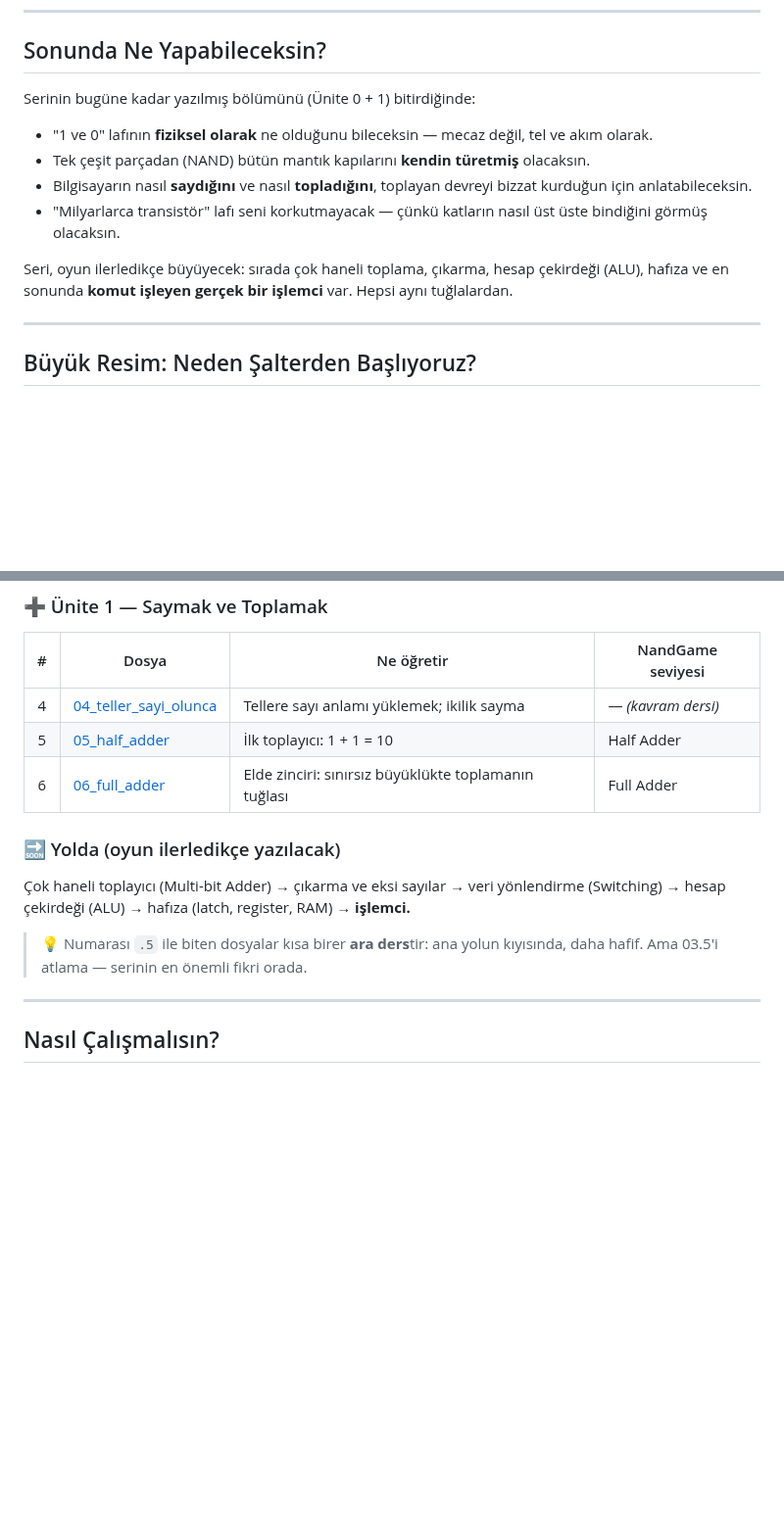
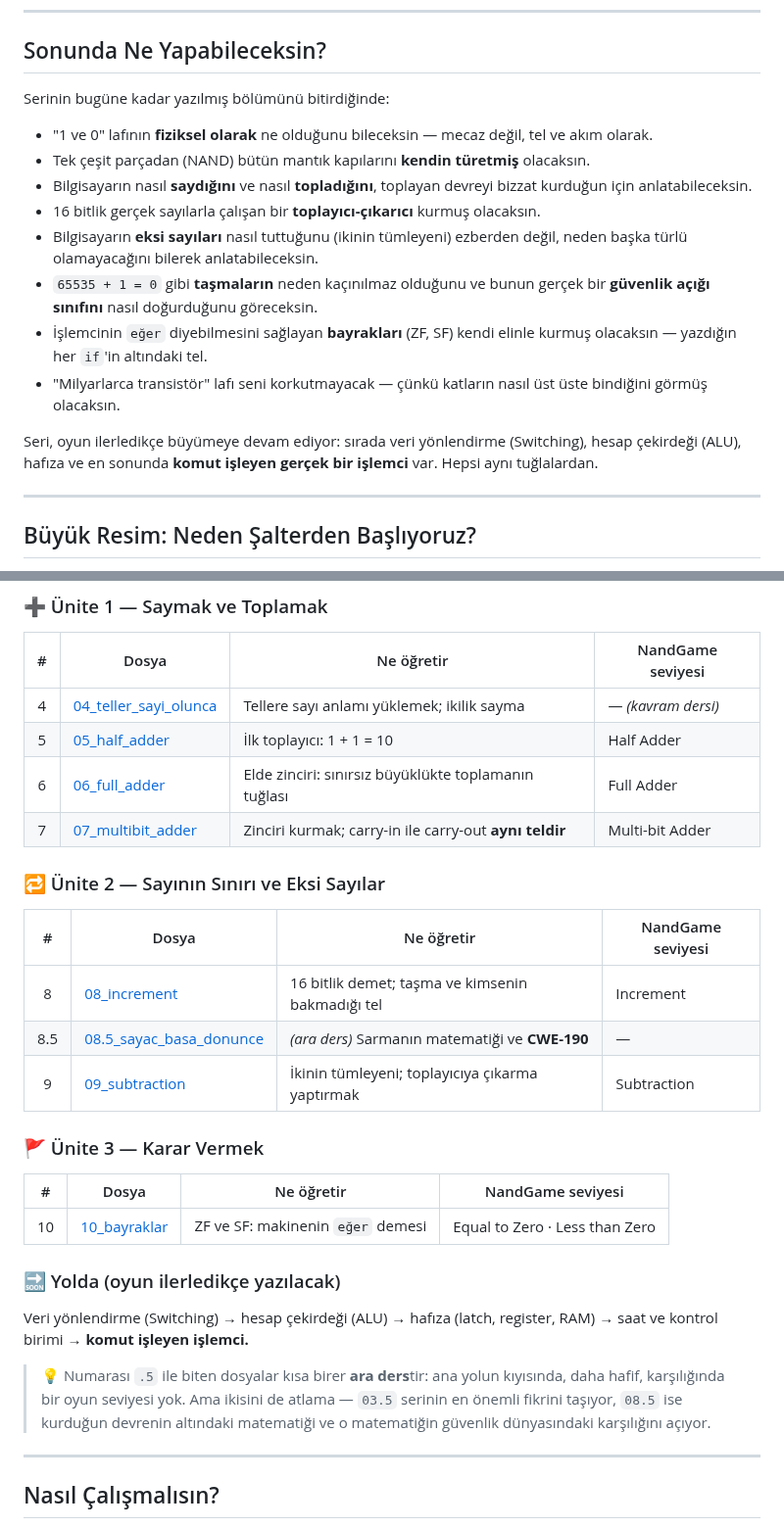
Before and after one commit to waitaseC137/linux_learning, a Markdown page: konu_anlatimlari/salterden_bilgisayara/00_buradan_basla.md, 2 parts joined by grey strips. Shown at 98% size. Drawn GitHub-style; blank space fills up the shorter version.

Commit message:
Yol haritasını gerçek duruma çektim
00_buradan_basla hâlâ 06'da bitiyordu ve "sırada çıkarma var" diyordu — oysa çıkarma
da bayraklar da yazıldı. Yeni girenle beraber on üç ders oldu, tek bir ünitede
tutmak anlamsızlaştı.

Üniteleri yeniden böldüm. Ünite 1'e 07'yi ekledim, orası hep toplama. Sonra iki yeni
ünite açtım: "Sayının Sınırı ve Eksi Sayılar" (08, 08.5, 09) ve "Karar Vermek" (10).
İkinci ayrımın sebebi konu değil, yapılan işin cinsi: 09'a kadar her devre sayı
üretiyor, 10'dan itibaren devre soru cevaplıyor. Bu gerçek bir eşik, ünite sınırı
oraya düşmeli.

Ünite 3 şimdilik tek dersli görünüyor ama ALU oraya girecek, kapalı bir ünite değil.

"Sonunda ne yapabileceksin" listesini de güncelledim; eksi sayılar, taşma ve
bayraklar orada hiç geçmiyordu. Taşma maddesini özellikle güvenlik açığıyla
birlikte yazdım, çünkü 08.5'in var olma sebebi o.

Bir de kardeş seri bölümüne not düştüm. Orada "bir gün iki yol birleşir" diye
yazmışım; o gün geldi. Bu serinin 10. dersinde kurduğun ZF ve SF, x86 serisinin 10.
dersinin konusu. Aynı numara tesadüf ama denk gelmesi hoş oldu, bağlantıyı verdim.

Co-Authored-By: Claude Opus 5 <noreply@anthropic.com>

```diff
--- a/konu_anlatimlari/salterden_bilgisayara/00_buradan_basla.md
+++ b/konu_anlatimlari/salterden_bilgisayara/00_buradan_basla.md
@@ -77,18 +77,25 @@ Bütün seri boyunca tek bir araç kullanacağız: **[nandgame.com](https://nand
 
 ## Sonunda Ne Yapabileceksin?
 
-Serinin bugüne kadar yazılmış bölümünü (Ünite 0 + 1) bitirdiğinde:
+Serinin bugüne kadar yazılmış bölümünü bitirdiğinde:
 
 - "1 ve 0" lafının **fiziksel olarak** ne olduğunu bileceksin — mecaz değil, tel ve akım olarak.
 - Tek çeşit parçadan (NAND) bütün mantık kapılarını **kendin türetmiş** olacaksın.
 - Bilgisayarın nasıl **saydığını** ve nasıl **topladığını**, toplayan devreyi bizzat
   kurduğun için anlatabileceksin.
+- 16 bitlik gerçek sayılarla çalışan bir **toplayıcı-çıkarıcı** kurmuş olacaksın.
+- Bilgisayarın **eksi sayıları** nasıl tuttuğunu (ikinin tümleyeni) ezberden değil,
+  neden başka türlü olamayacağını bilerek anlatabileceksin.
+- `65535 + 1 = 0` gibi **taşmaların** neden kaçınılmaz olduğunu ve bunun gerçek bir
+  **güvenlik açığı sınıfını** nasıl doğurduğunu göreceksin.
+- İşlemcinin `eğer` diyebilmesini sağlayan **bayrakları** (ZF, SF) kendi elinle
+  kurmuş olacaksın — yazdığın her `if`'in altındaki tel.
 - "Milyarlarca transistör" lafı seni korkutmayacak — çünkü katların nasıl üst üste
   bindiğini görmüş olacaksın.
 
-Seri, oyun ilerledikçe büyüyecek: sırada çok haneli toplama, çıkarma, hesap çekirdeği
-(ALU), hafıza ve en sonunda **komut işleyen gerçek bir işlemci** var. Hepsi aynı
-tuğlalardan.
+Seri, oyun ilerledikçe büyümeye devam ediyor: sırada veri yönlendirme (Switching),
+hesap çekirdeği (ALU), hafıza ve en sonunda **komut işleyen gerçek bir işlemci** var.
+Hepsi aynı tuğlalardan.
 
 ---
 
@@ -139,14 +146,31 @@ Dosyaları bu sırayla oku. Her ders bir öncekine yaslanır.
 | 4 | [04_teller_sayi_olunca](./04_teller_sayi_olunca.md) | Tellere sayı anlamı yüklemek; ikilik sayma | — *(kavram dersi)* |
 | 5 | [05_half_adder](./05_half_adder.md) | İlk toplayıcı: 1 + 1 = 10 | Half Adder |
 | 6 | [06_full_adder](./06_full_adder.md) | Elde zinciri: sınırsız büyüklükte toplamanın tuğlası | Full Adder |
+| 7 | [07_multibit_adder](./07_multibit_adder.md) | Zinciri kurmak; carry-in ile carry-out **aynı teldir** | Multi-bit Adder |
+
+### 🔁 Ünite 2 — Sayının Sınırı ve Eksi Sayılar
+
+| # | Dosya | Ne öğretir | NandGame seviyesi |
+|:---:|---|---|---|
+| 8 | [08_increment](./08_increment.md) | 16 bitlik demet; taşma ve kimsenin bakmadığı tel | Increment |
+| 8.5 | [08.5_sayac_basa_donunce](./08.5_sayac_basa_donunce.md) | *(ara ders)* Sarmanın matematiği ve **CWE-190** | — |
+| 9 | [09_subtraction](./09_subtraction.md) | İkinin tümleyeni; toplayıcıya çıkarma yaptırmak | Subtraction |
+
+### 🚩 Ünite 3 — Karar Vermek
+
+| # | Dosya | Ne öğretir | NandGame seviyesi |
+|:---:|---|---|---|
+| 10 | [10_bayraklar](./10_bayraklar.md) | ZF ve SF: makinenin `eğer` demesi | Equal to Zero · Less than Zero |
 
 ### 🔜 Yolda (oyun ilerledikçe yazılacak)
 
-Çok haneli toplayıcı (Multi-bit Adder) → çıkarma ve eksi sayılar → veri yönlendirme
-(Switching) → hesap çekirdeği (ALU) → hafıza (latch, register, RAM) → **işlemci.**
+Veri yönlendirme (Switching) → hesap çekirdeği (ALU) → hafıza (latch, register, RAM)
+→ saat ve kontrol birimi → **komut işleyen işlemci.**
 
 > 💡 Numarası `.5` ile biten dosyalar kısa birer **ara ders**tir: ana yolun kıyısında,
-> daha hafif. Ama 03.5'i atlama — serinin en önemli fikri orada.
+> daha hafif, karşılığında bir oyun seviyesi yok. Ama ikisini de atlama — `03.5`
+> serinin en önemli fikrini taşıyor, `08.5` ise kurduğun devrenin altındaki matematiği
+> ve o matematiğin güvenlik dünyasındaki karşılığını açıyor.
 
 ---
 
```
Also changed, not shown: other parts of konu_anlatimlari/salterden_bilgisayara/00_buradan_basla.md (+6 -0 lines), 1 other file.
